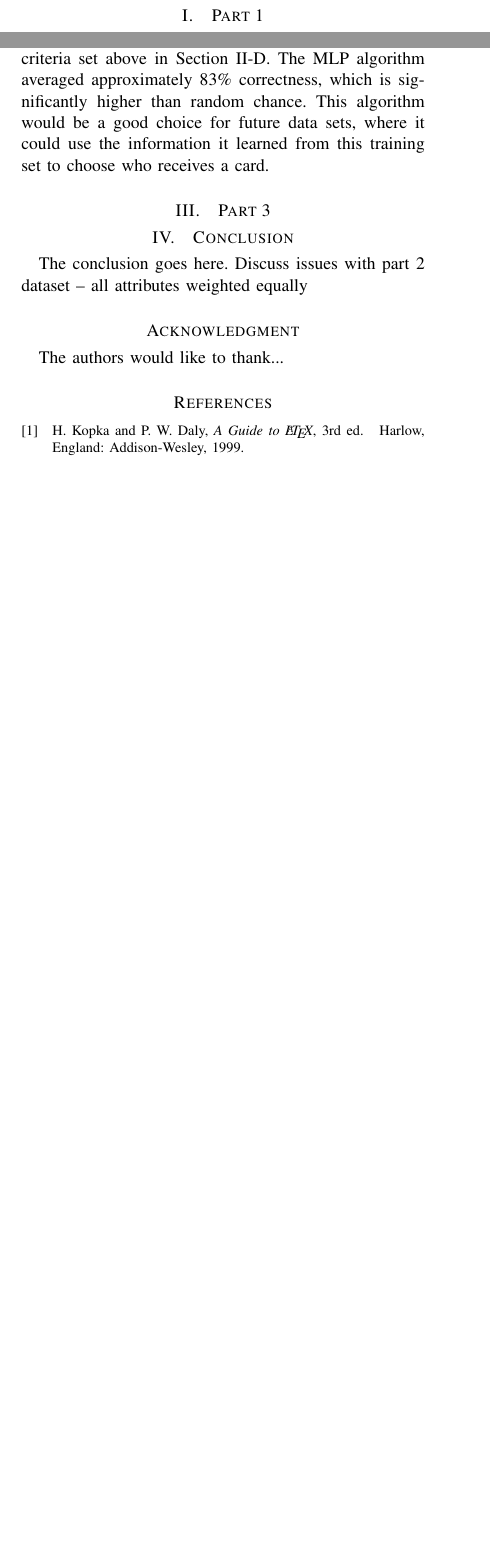
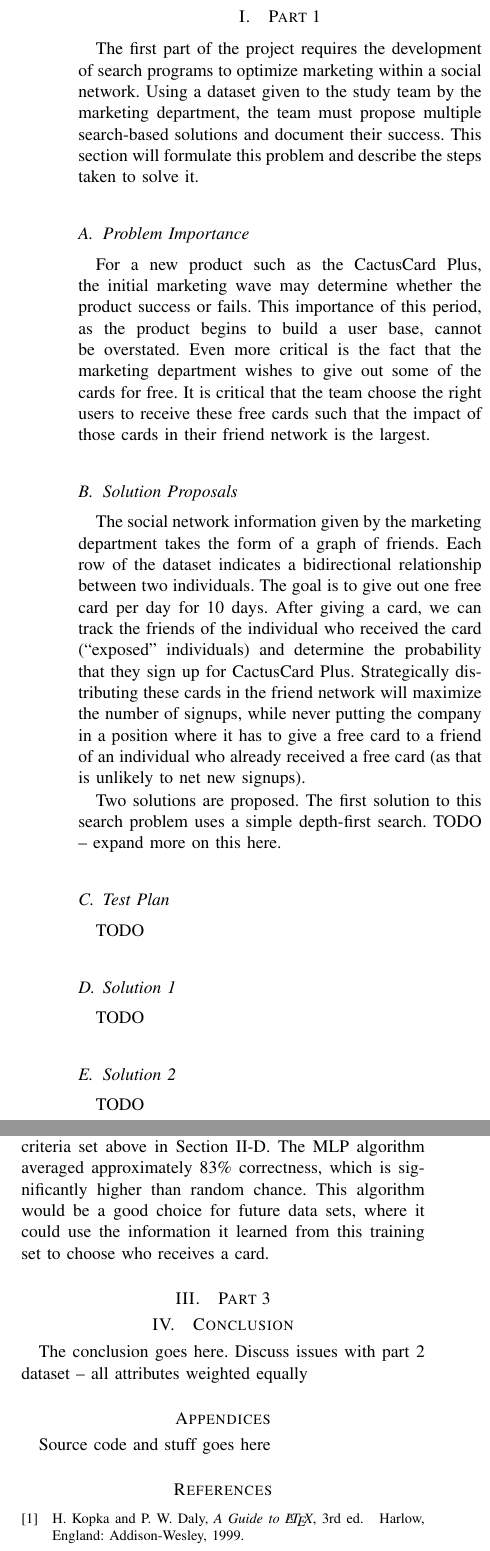
Before and after one commit to dhganey/471-project, a LaTeX paper (Writeup.tex): two parts of the columns of pages 1 and 3 of 3 before the commit and two parts of the columns of pages 2 and 4 of 4 after it, joined at a grey line, cut so that both start at the same text, the shorter picture padded with empty space. Compiled offline with pdfLaTeX.

Commit message:
Add framework for part 1

```diff
--- a/Writeup.tex
+++ b/Writeup.tex
@@ -42,6 +43,25 @@ Paragraph(s) about the game theory part
 \IEEEpeerreviewmaketitle
 
 \section{Part 1} \label{part1}
+The first part of the project requires the development of search programs to optimize marketing within a social network. Using a dataset given to the study team by the marketing department, the team must propose multiple search-based solutions and document their success. This section will formulate this problem and describe the steps taken to solve it.
+
+\subsection{Problem Importance}
+For a new product such as the CactusCard Plus, the initial marketing wave may determine whether the product success or fails. This importance of this period, as the product begins to build a user base, cannot be overstated. Even more critical is the fact that the marketing department wishes to give out some of the cards for free. It is critical that the team choose the right users to receive these free cards such that the impact of those cards in their friend network is the largest.
+
+\subsection{Solution Proposals}
+The social network information given by the marketing department takes the form of a graph of friends. Each row of the dataset indicates a bidirectional relationship between two individuals. The goal is to give out one free card per day for 10 days. After giving a card, we can track the friends of the individual who received the card (``exposed" individuals) and determine the probability that they sign up for CactusCard Plus. Strategically distributing these cards in the friend network will maximize the number of signups, while never putting the company in a position where it has to give a free card to a friend of an individual who already received a free card (as that is unlikely to net new signups).
+\par
+Two solutions are proposed. The first solution to this search problem uses a simple depth-first search. TODO -- expand more on this here.
+
+\subsection{Test Plan}
+TODO
+
+\subsection{Solution 1}
+TODO
+
+\subsection{Solution 2}
+TODO
+
 \section{Part 2} \label{part2}
 Part 2 of the project describes another task given by the CEO of the CactusCard Credit Company, wherein a program should be developed to provide ``a \emph{machine learning based approach} to identify individuals who should/should not be given the CactusCardPlus.'' This section will formulate this problem and describe the steps taken to solve it.
 
@@ -126,37 +146,11 @@ Discuss issues with part 2 dataset -- all attributes weighted equally
 
 
 % use section* for acknowledgement
-\section*{Acknowledgment}
+\section*{Appendices}
+
+Source code and stuff goes here
 
 
-The authors would like to thank...
-
-
-
-
-
-% trigger a \newpage just before the given reference
-% number - used to balance the columns on the last page
-% adjust value as needed - may need to be readjusted if
-% the document is modified later
-%\IEEEtriggeratref{8}
-% The "triggered" command can be changed if desired:
-%\IEEEtriggercmd{\enlargethispage{-5in}}
-
-% references section
-
-% can use a bibliography generated by BibTeX as a .bbl file
-% BibTeX documentation can be easily obtained at:
-% http://www.ctan.org/tex-archive/biblio/bibtex/contrib/doc/
-% The IEEEtran BibTeX style support page is at:
-% http://www.michaelshell.org/tex/ieeetran/bibtex/
-%\bibliographystyle{IEEEtran}
-% argument is your BibTeX string definitions and bibliography database(s)
-%\bibliography{IEEEabrv,../bib/paper}
-%
-% <OR> manually copy in the resultant .bbl file
-% set second argument of \begin to the number of references
-% (used to reserve space for the reference number labels box)
 \begin{thebibliography}{1}
 
 \bibitem{IEEEhowto:kopka}
```
Also changed, not shown: Writeup.pdf, Writeup.tex (3 more changed lines).
